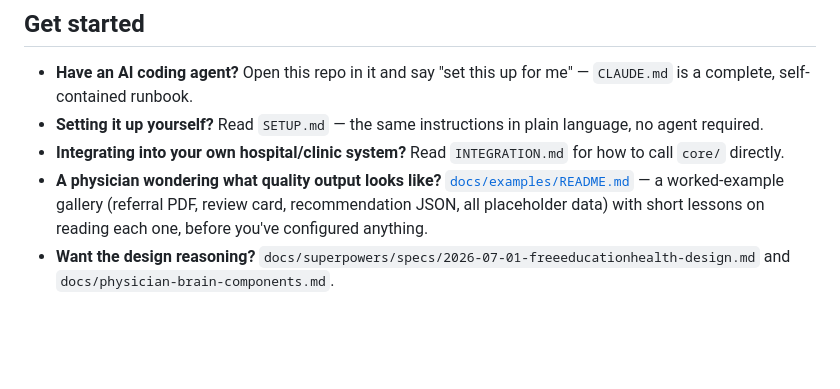
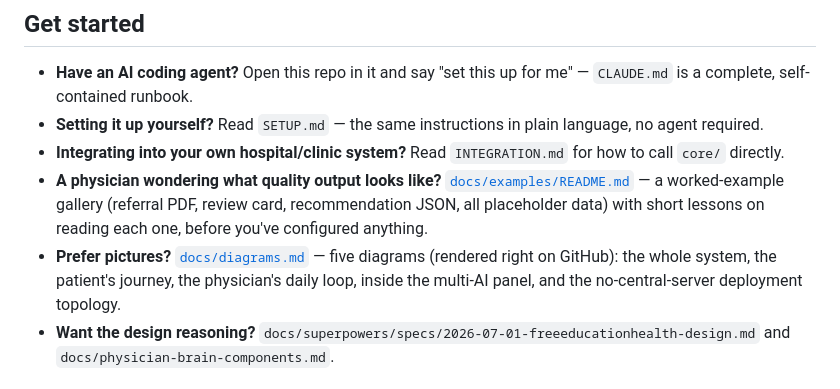
Before and after one commit to carlosfalai/freeeducationhealth, a Markdown page: README.md, the part around the change. Drawn GitHub-style; blank space fills up the shorter version.

```diff
--- a/README.md
+++ b/README.md
@@ -102,6 +102,10 @@ answer.
   gallery (referral PDF, review card, recommendation JSON, all placeholder
   data) with short lessons on reading each one, before you've configured
   anything.
+- **Prefer pictures?** [`docs/diagrams.md`](docs/diagrams.md) — five
+  diagrams (rendered right on GitHub): the whole system, the patient's
+  journey, the physician's daily loop, inside the multi-AI panel, and the
+  no-central-server deployment topology.
 - **Want the design reasoning?** `docs/superpowers/specs/2026-07-01-freeeducationhealth-design.md`
   and `docs/physician-brain-components.md`.
 
```
Also changed, not shown: SETUP.md (+4 -0 lines), docs/diagrams.md (added, +140 -0 lines).
